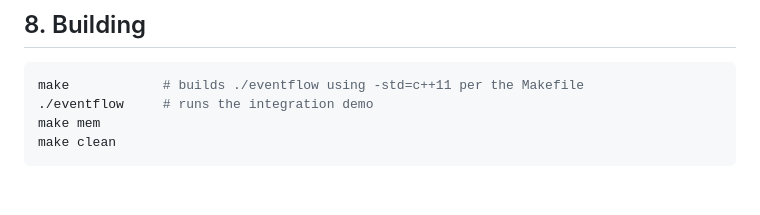
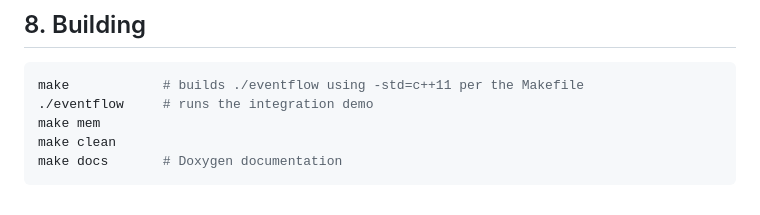
Before and after one commit to Kyle-Naicker/EventFlow, a Markdown page: README.md, the part around the change. GitHub-like rendering.

Commit message:
Added Doxygen documentation build command

````diff
--- a/README.md
+++ b/README.md
@@ -310,4 +310,5 @@ make            # builds ./eventflow using -std=c++11 per the Makefile
 ./eventflow     # runs the integration demo
 make mem
 make clean
+make docs       # Doxygen documentation
 ```
````
